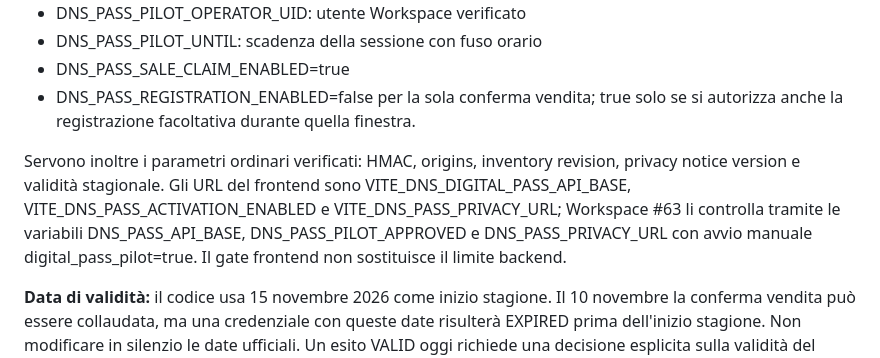
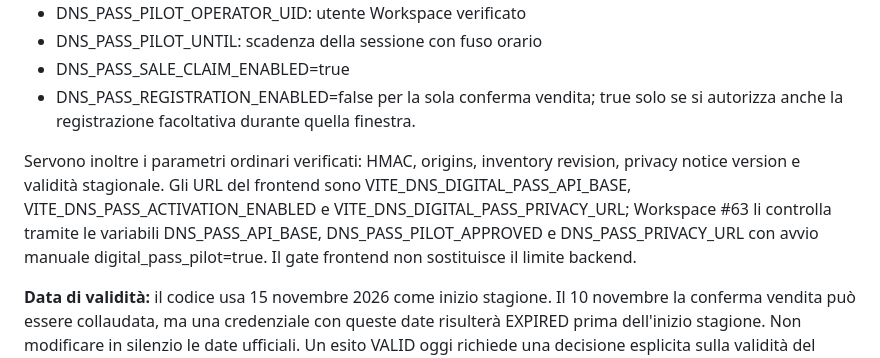
Before and after one commit to dolomitinordicski/dns-shared-data, a Markdown page: docs/digital-pass-real-pilot-2026-11-10.md, the part around the change. Drawn GitHub-style.

Commit message:
docs: use exact Workspace privacy variable name

```diff
--- a/docs/digital-pass-real-pilot-2026-11-10.md
+++ b/docs/digital-pass-real-pilot-2026-11-10.md
@@ -49,7 +49,7 @@ Definire una sola tessera e organizzazione, un operatore e una scadenza esplicit
 - DNS_PASS_SALE_CLAIM_ENABLED=true
 - DNS_PASS_REGISTRATION_ENABLED=false per la sola conferma vendita; true solo se si autorizza anche la registrazione facoltativa durante quella finestra.
 
-Servono inoltre i parametri ordinari verificati: HMAC, origins, inventory revision, privacy notice version e validità stagionale. Gli URL del frontend sono VITE_DNS_DIGITAL_PASS_API_BASE, VITE_DNS_PASS_ACTIVATION_ENABLED e VITE_DNS_PASS_PRIVACY_URL; Workspace #63 li controlla tramite le variabili DNS_PASS_API_BASE, DNS_PASS_PILOT_APPROVED e DNS_PASS_PRIVACY_URL con avvio manuale digital_pass_pilot=true. Il gate frontend non sostituisce il limite backend.
+Servono inoltre i parametri ordinari verificati: HMAC, origins, inventory revision, privacy notice version e validità stagionale. Gli URL del frontend sono VITE_DNS_DIGITAL_PASS_API_BASE, VITE_DNS_PASS_ACTIVATION_ENABLED e VITE_DNS_DIGITAL_PASS_PRIVACY_URL; Workspace #63 li controlla tramite le variabili DNS_PASS_API_BASE, DNS_PASS_PILOT_APPROVED e DNS_PASS_PRIVACY_URL con avvio manuale digital_pass_pilot=true. Il gate frontend non sostituisce il limite backend.
 
 **Data di validità:** il codice usa 15 novembre 2026 come inizio stagione. Il 10 novembre la conferma vendita può essere collaudata, ma una credenziale con queste date risulterà EXPIRED prima dell'inizio stagione. Non modificare in silenzio le date ufficiali. Un esito VALID oggi richiede una decisione esplicita sulla validità del collaudo oppure un test sintetico separato.
 
```
